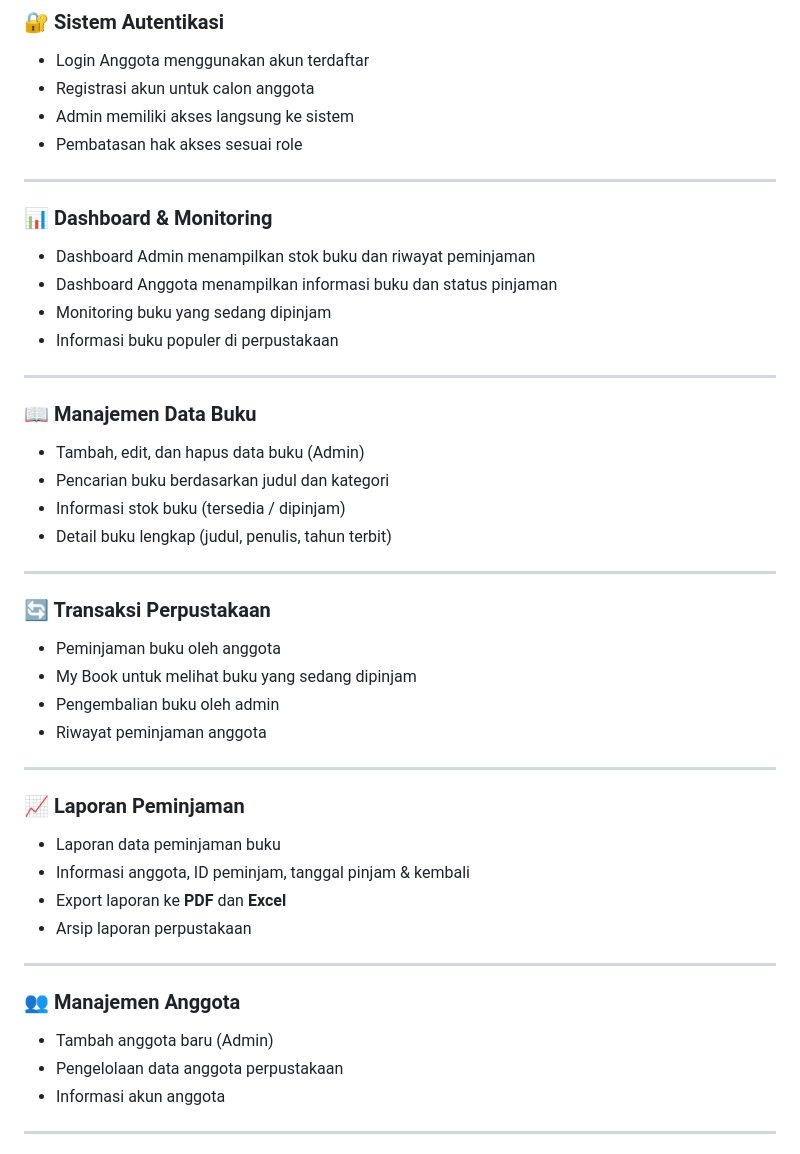
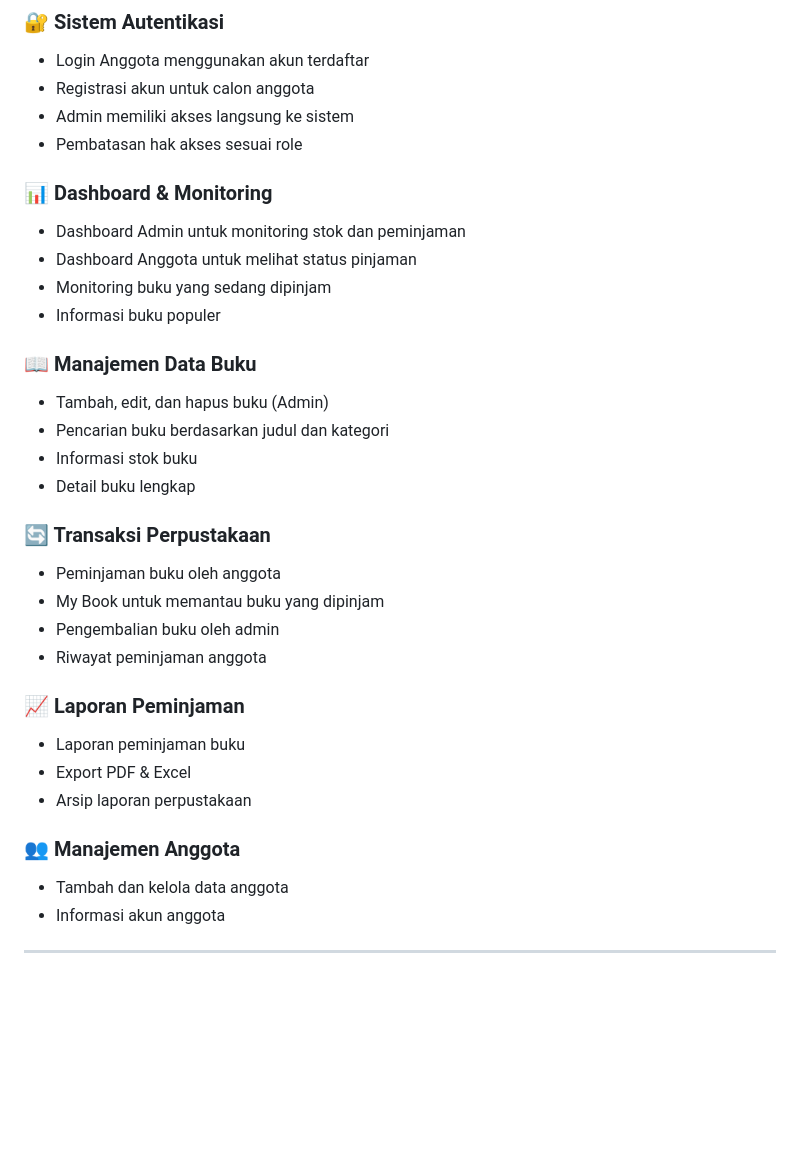
Before and after one commit to anisachoirunisa80-gif/perpustakaan, a Markdown page: README.md, the part around the change printed below. Rendered like a GitHub page; blank space fills up the shorter version.

```diff
--- a/README.md
+++ b/README.md
@@ -28,43 +28,31 @@ Sistem ini mendukung **pengelolaan buku**, **manajemen anggota**, **peminjaman**
 - Admin memiliki akses langsung ke sistem
 - Pembatasan hak akses sesuai role
 
----
-
 ### 📊 Dashboard & Monitoring
-- Dashboard Admin menampilkan stok buku dan riwayat peminjaman
-- Dashboard Anggota menampilkan informasi buku dan status pinjaman
+- Dashboard Admin untuk monitoring stok dan peminjaman
+- Dashboard Anggota untuk melihat status pinjaman
 - Monitoring buku yang sedang dipinjam
-- Informasi buku populer di perpustakaan
-
----
+- Informasi buku populer
 
 ### 📖 Manajemen Data Buku
-- Tambah, edit, dan hapus data buku (Admin)
+- Tambah, edit, dan hapus buku (Admin)
 - Pencarian buku berdasarkan judul dan kategori
-- Informasi stok buku (tersedia / dipinjam)
-- Detail buku lengkap (judul, penulis, tahun terbit)
-
----
+- Informasi stok buku
+- Detail buku lengkap
 
 ### 🔄 Transaksi Perpustakaan
 - Peminjaman buku oleh anggota
-- My Book untuk melihat buku yang sedang dipinjam
+- My Book untuk memantau buku yang dipinjam
 - Pengembalian buku oleh admin
 - Riwayat peminjaman anggota
 
----
-
 ### 📈 Laporan Peminjaman
-- Laporan data peminjaman buku
-- Informasi anggota, ID peminjam, tanggal pinjam & kembali
-- Export laporan ke **PDF** dan **Excel**
+- Laporan peminjaman buku
+- Export PDF & Excel
 - Arsip laporan perpustakaan
 
----
-
 ### 👥 Manajemen Anggota
-- Tambah anggota baru (Admin)
-- Pengelolaan data anggota perpustakaan
+- Tambah dan kelola data anggota
 - Informasi akun anggota
 
 ---
```
Also changed, not shown: other parts of README.md (+26 -38 lines).
